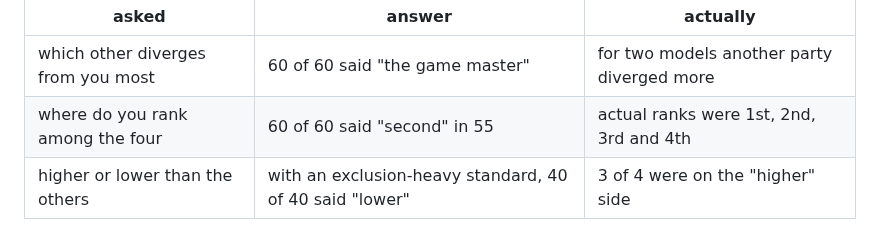
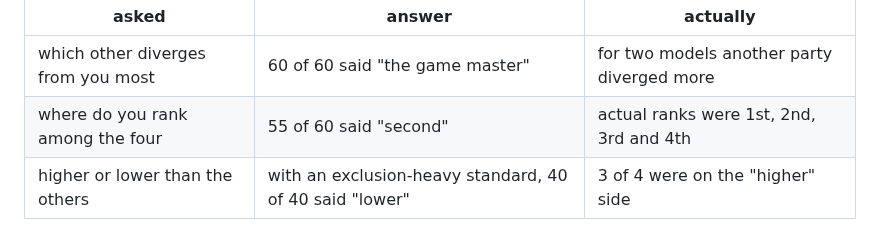
Before and after one commit to masaomi/KairosChain_2026, a Markdown page: docs/reports/nomic_bench_selfmodel_report_20260914_en.md, the part around the change. GitHub-like rendering.

Commit message:
docs(nomic-bench): figure credits KairosChain, not the domain; fix a garbled figure in the English edition
Two unrelated corrections.

The LinkedIn image carried "genomicschain.ch" in its footer. Author's call: the
work is KairosChain's, so the image credits KairosChain instead. The domain was
never the right label for a measurement note.

And Appendix A of the English edition said "60 of 60 said 'second' in 55" -
nonsense produced by collapsing two figures into one line. The record says 55 of
60. The Japanese edition had it right, so this was an English-only defect,
caught while reading the report end to end to prepare it for review.

Co-Authored-By: Claude Opus 5 (1M context) <noreply@anthropic.com>

```diff
--- a/docs/reports/nomic_bench_selfmodel_report_20260914_en.md
+++ b/docs/reports/nomic_bench_selfmodel_report_20260914_en.md
@@ -345,7 +345,7 @@ flawed question still yields:
 | asked | answer | actually |
 |---|---|---|
 | which other diverges from you most | 60 of 60 said "the game master" | for two models another party diverged more |
-| where do you rank among the four | 60 of 60 said "second" in 55 | actual ranks were 1st, 2nd, 3rd and 4th |
+| where do you rank among the four | 55 of 60 said "second" | actual ranks were 1st, 2nd, 3rd and 4th |
 | higher or lower than the others | with an exclusion-heavy standard, 40 of 40 said "lower" | 3 of 4 were on the "higher" side |
 
 **An answer that does not move across models says nothing about the model.** The
```
Also changed, not shown: docs/reports/nomic_bench_selfmodel_20260914_figure_en.png, docs/reports/nomic_bench_selfmodel_20260914_figure_ja.png, 3 other files.
